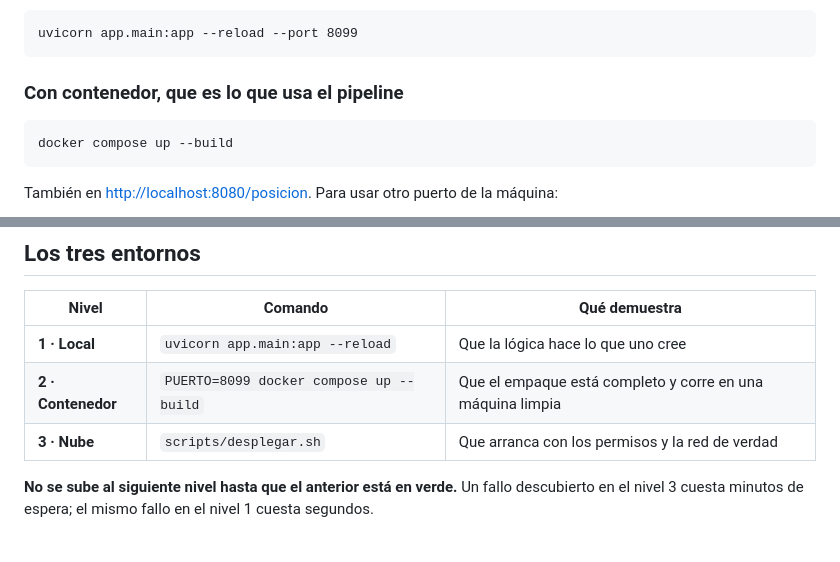
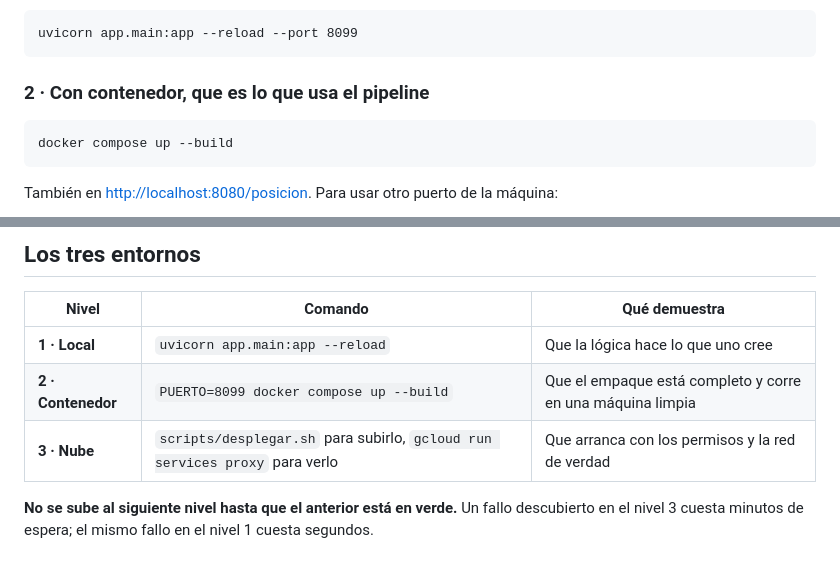
Before and after one commit to puntablanca/per-ep-tablero-vuelos, a Markdown page: README.md, 2 parts joined by grey strips. Rendered like a GitHub page.

````diff
--- a/README.md
+++ b/README.md
@@ -90,7 +99,7 @@ Queda en <http://localhost:8080/posicion>.
 uvicorn app.main:app --reload --port 8099
 ```
 
-### Con contenedor, que es lo que usa el pipeline
+### 2 · Con contenedor, que es lo que usa el pipeline
 
 ```
 docker compose up --build
@@ -190,7 +226,7 @@ Dos cosas que los diagramas dicen y el código no grita:
 | --- | --- | --- |
 | **1 · Local** | `uvicorn app.main:app --reload` | Que la lógica hace lo que uno cree |
 | **2 · Contenedor** | `PUERTO=8099 docker compose up --build` | Que el empaque está completo y corre en una máquina limpia |
-| **3 · Nube** | `scripts/desplegar.sh` | Que arranca con los permisos y la red de verdad |
+| **3 · Nube** | `scripts/desplegar.sh` para subirlo, `gcloud run services proxy` para verlo | Que arranca con los permisos y la red de verdad |
 
 **No se sube al siguiente nivel hasta que el anterior está en verde.** Un fallo
 descubierto en el nivel 3 cuesta minutos de espera; el mismo fallo en el nivel 1 cuesta
````
Also changed, not shown: other parts of README.md (+41 -4 lines), CHANGELOG.md (+9 -0 lines).
